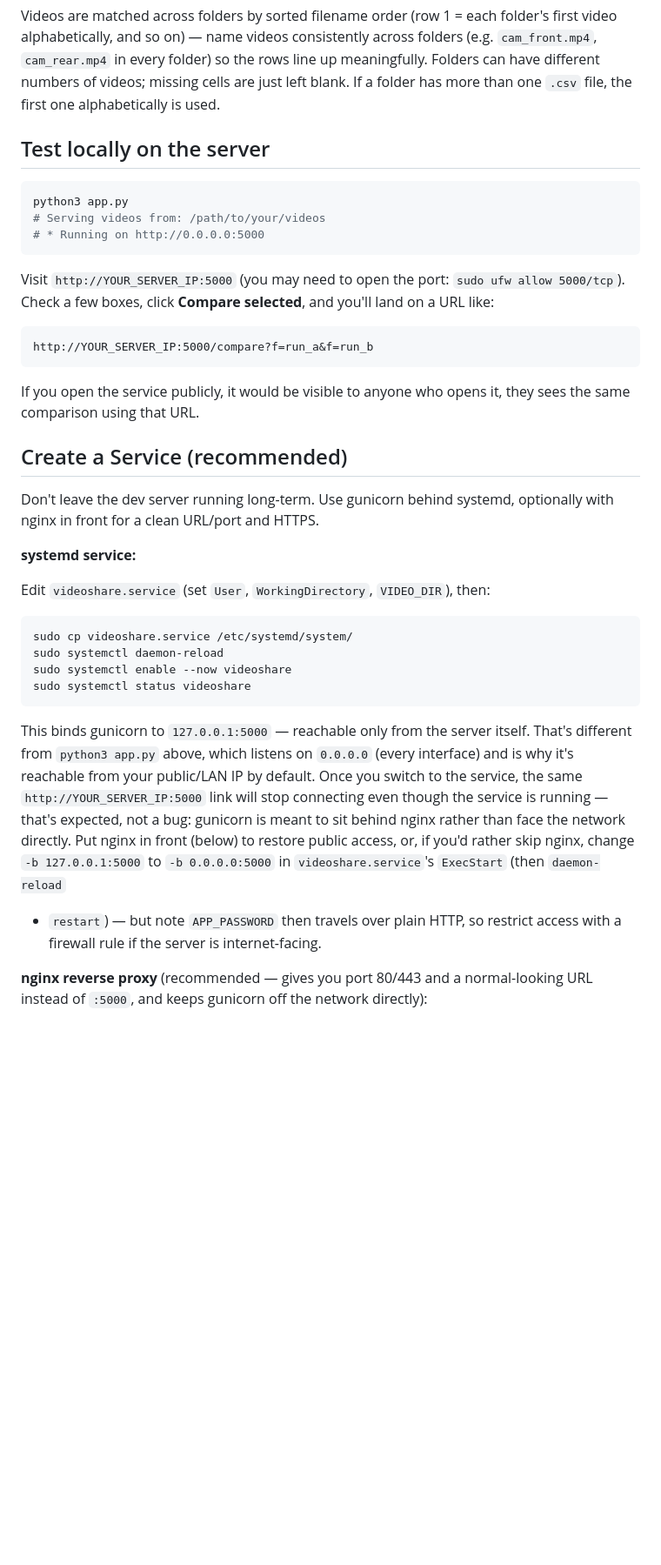
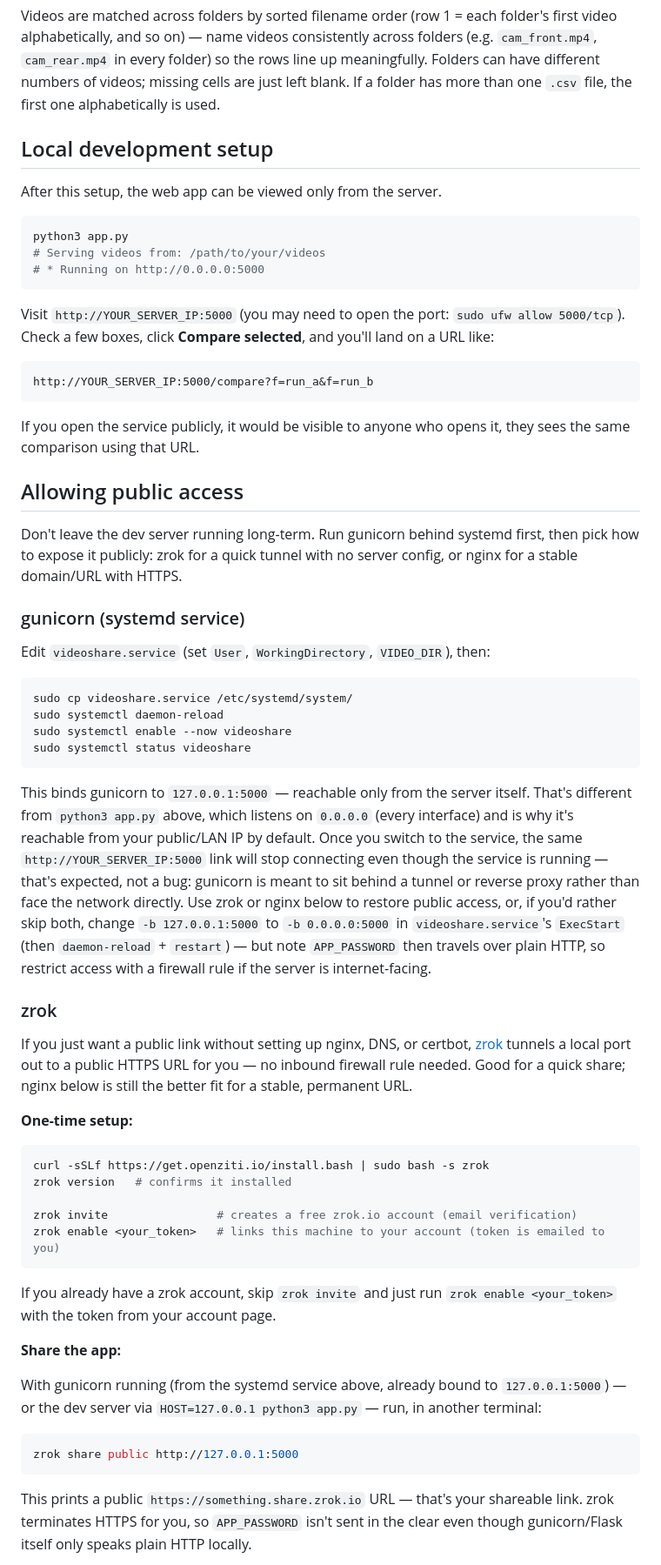
Before and after one commit to duken72/videoshare, a Markdown page: README.md, the part around one of its changes. Shown at 87% size. GitHub-like rendering; blank space fills up the shorter version.

````diff
--- a/README.md
+++ b/README.md
@@ -80,7 +82,9 @@ rows line up meaningfully. Folders can have different numbers of videos;
 missing cells are just left blank. If a folder has more than one `.csv`
 file, the first one alphabetically is used.
 
-## Test locally on the server
+## Local development setup
+
+After this setup, the web app can be viewed only from the server.
 
 ```bash
 python3 app.py
@@ -97,12 +101,13 @@ http://YOUR_SERVER_IP:5000/compare?f=run_a&f=run_b
 
 If you open the service publicly, it would be visible to anyone who opens it, they sees the same comparison using that URL.
 
-## Create a Service (recommended)
+## Allowing public access
 
-Don't leave the dev server running long-term. Use gunicorn behind systemd,
-optionally with nginx in front for a clean URL/port and HTTPS.
+Don't leave the dev server running long-term. Run gunicorn behind systemd
+first, then pick how to expose it publicly: zrok for a quick tunnel with
+no server config, or nginx for a stable domain/URL with HTTPS.
 
-**systemd service:**
+### gunicorn (systemd service)
 
 Edit `videoshare.service` (set `User`, `WorkingDirectory`, `VIDEO_DIR`), then:
 
@@ -118,13 +123,46 @@ itself. That's different from `python3 app.py` above, which listens on
 `0.0.0.0` (every interface) and is why it's reachable from your public/LAN
 IP by default. Once you switch to the service, the same `http://YOUR_SERVER_IP:5000`
 link will stop connecting even though the service is running — that's
-expected, not a bug: gunicorn is meant to sit behind nginx rather than face
-the network directly. Put nginx in front (below) to restore public access,
-or, if you'd rather skip nginx, change `-b 127.0.0.1:5000` to
-`-b 0.0.0.0:5000` in `videoshare.service`'s `ExecStart` (then `daemon-reload`
-+ `restart`) — but note `APP_PASSWORD` then travels over plain HTTP, so
-restrict access with a firewall rule if the server is internet-facing.
+expected, not a bug: gunicorn is meant to sit behind a tunnel or reverse
+proxy rather than face the network directly. Use zrok or nginx below to
+restore public access, or, if you'd rather skip both, change
+`-b 127.0.0.1:5000` to `-b 0.0.0.0:5000` in `videoshare.service`'s
+`ExecStart` (then `daemon-reload` + `restart`) — but note `APP_PASSWORD`
+then travels over plain HTTP, so restrict access with a firewall rule if
+the server is internet-facing.
 
-**nginx reverse proxy** (recommended — gives you port 80/443 and a
-normal-looking URL instead of `:5000`, and keeps gunicorn off the network
-directly):
+### zrok
+
+If you just want a public link without setting up nginx, DNS, or certbot,
+[zrok](https://docs.zrok.io) tunnels a local port out to a public HTTPS URL
+for you — no inbound firewall rule needed. Good for a quick share; nginx
+below is still the better fit for a stable, permanent URL.
+
+**One-time setup:**
+
+```bash
+curl -sSLf https://get.openziti.io/install.bash | sudo bash -s zrok
+zrok version   # confirms it installed
+
+zrok invite                # creates a free zrok.io account (email verification)
+zrok enable <your_token>   # links this machine to your account (token is emailed to you)
+```
+
+If you already have a zrok account, skip `zrok invite` and just run `zrok
+enable <your_token>` with the token from your account page.
+
+**Share the app:**
+
+With gunicorn running (from the systemd service above, already bound to
+`127.0.0.1:5000`) — or the dev server via `HOST=127.0.0.1 python3 app.py`
+— run, in another terminal:
+
+```bash
+zrok share public http://127.0.0.1:5000
+```
+
+This prints a public `https://something.share.zrok.io` URL — that's your
+shareable link. zrok terminates HTTPS for you, so `APP_PASSWORD` isn't sent
+in the clear even though gunicorn/Flask itself only speaks plain HTTP
+locally.
+
````
Also changed, not shown: other parts of README.md (+38 -72 lines).
